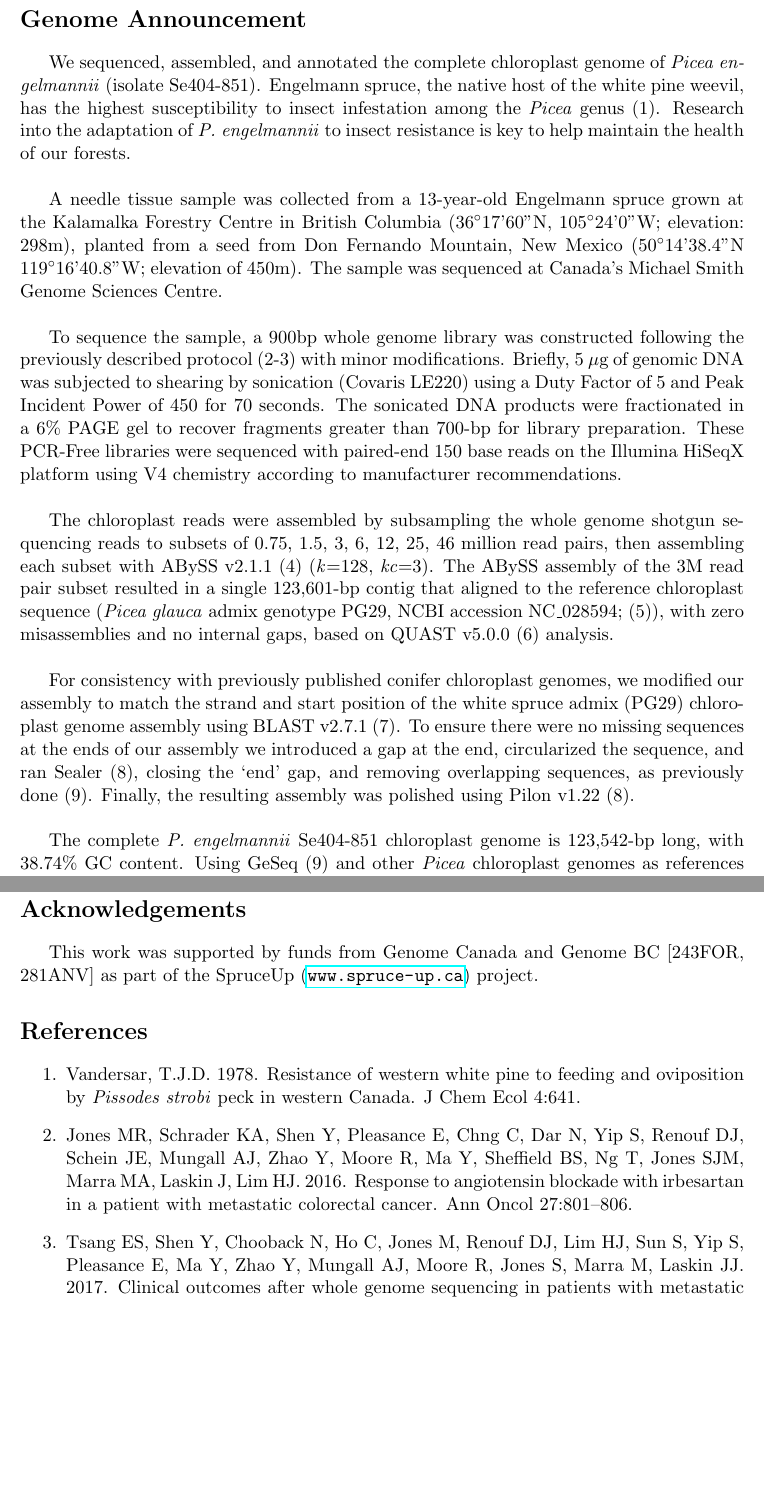
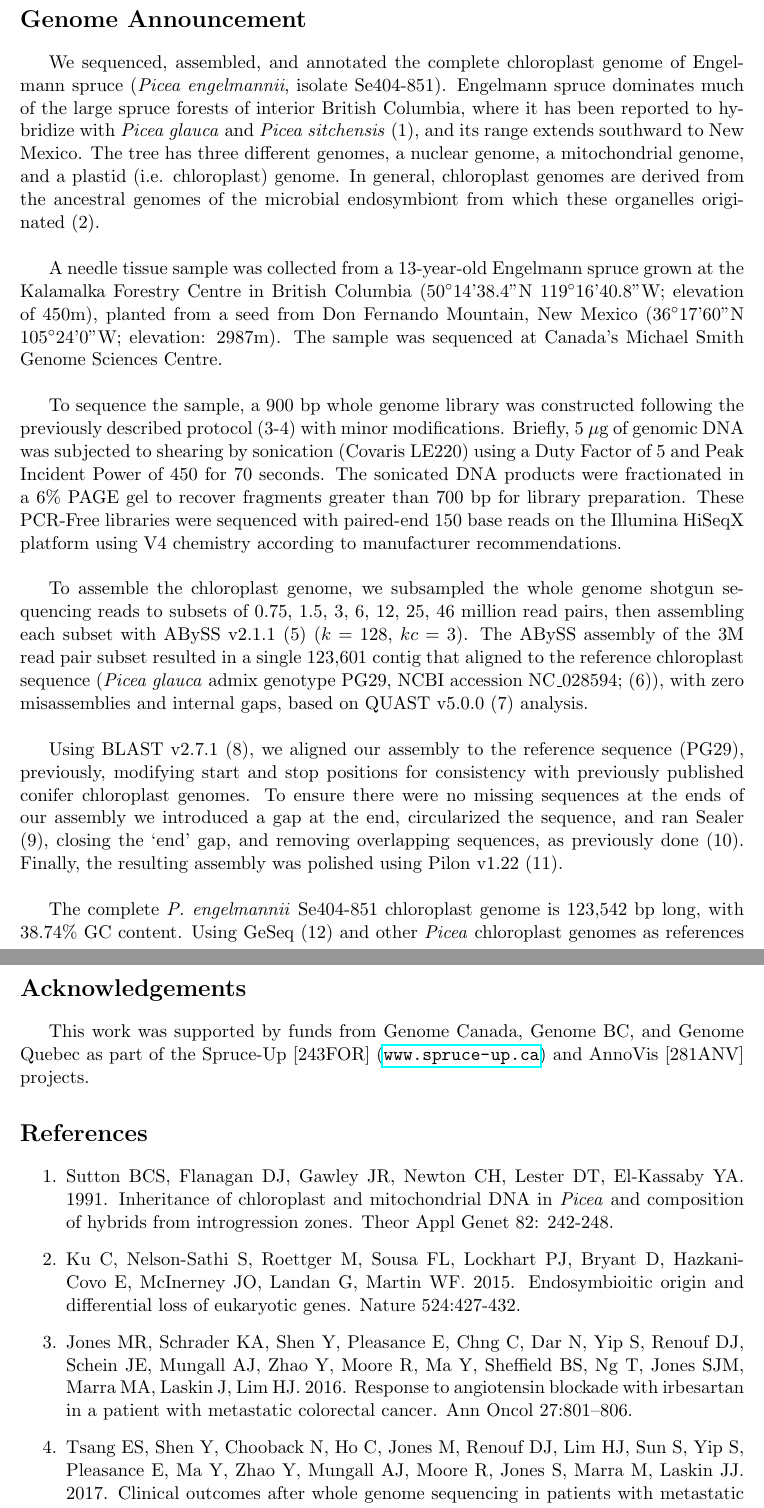
Before and after one commit to dy-lin/es-cp-manuscript, a LaTeX paper (Se404-851cp.tex): two parts of pages 3 and 5 of 6 before the commit and two parts of pages 3 and 4 of 6 after it, joined at a grey line, cut so that both start at the same text, the shorter picture padded with empty space. Compiled offline with pdfLaTeX.

Commit message:
Draft #8 - Final Draft - Submitted

```diff
--- a/Se404-851cp.tex
+++ b/Se404-851cp.tex
@@ -31,12 +31,14 @@
 \author[a]{Kristina K. Gagalova}
 \author[a]{Ren\'{e} L. Warren}
 \author[a*]{S. Austin Hammond}
+\author[a]{Helen McDonald}
 \author[a]{Heather Kirk}
 \author[a]{Pawan Pandoh}
 \author[a]{Yongjun Zhao}
 \author[a]{Richard A. Moore}
 \author[a]{Andrew J. Mungall}
-\author[b]{Carol Ritland}
+\author[b,e]{Carol Ritland}
+\author[c]{Trevor Doerksen}
 \author[c]{Barry Jaquish}
 \author[d]{Jean Bousquet}
 \author[a]{Steven J.M. Jones}
@@ -48,7 +50,8 @@
 \affil[c]{British Columbia Ministry of Forests, Lands, and Natural Resource Operations, Victoria, BC, Canada}
 \affil[d]{Canada Research Chair in Forest Genomics, Universit\'{e} Laval, QC, Canada}
 \affil[e]{Michael Smith Laboratories, University of British Columbia, Vancouver, BC, Canada}
-\date{April 3, 2019}
+
+\date{April 9, 2019}
 
 \begin{document}
 \maketitle
@@ -60,28 +63,26 @@
 \noindent *Current address: S. Austin Hammond, Next-Generation Sequencing Facility, University of Saskatchewan, Saskatoon, SK, Canada.
 
 \begin{abstract}
-
-
 Engelmann spruce (\textit{Picea engelmannii}) is a conifer found primarily on the west coast of North America. Here, we present the complete chloroplast genome sequence of \textit{Picea engelmannii}, isolate Se404-851. This chloroplast sequence will benefit future conifer genomic research and contribute resources to further species conservation efforts.
 \end{abstract}
 
 \section*{Genome Announcement}
-We sequenced, assembled, and annotated the complete chloroplast genome of \textit{Picea engelmannii} (isolate Se404-851). Engelmann spruce, the native host of the white pine weevil, has the highest susceptibility to insect infestation among the \textit{Picea} genus (1). Research into the adaptation of \textit{P. engelmannii} to insect resistance is key to help maintain the health of our forests.
+We sequenced, assembled, and annotated the complete chloroplast genome of Engelmann spruce (\textit{Picea engelmannii}, isolate Se404-851). Engelmann spruce dominates much of the large spruce forests of interior British Columbia, where it has been reported to hybridize with \textit{Picea glauca} and \textit{Picea sitchensis} (1), and its range extends southward to New Mexico. The tree has three different genomes, a nuclear genome, a mitochondrial genome, and a plastid (i.e. chloroplast) genome. In general, chloroplast genomes are derived from the ancestral genomes of the microbial endosymbiont from which these organelles originated (2).
 \newline
 \par
-A needle tissue sample was collected from a 13-year-old Engelmann spruce grown at the Kalamalka Forestry Centre in British Columbia (36\degree17'60"N, 105\degree24'0"W; elevation: 298m), planted from a seed from Don Fernando Mountain, New Mexico (50\degree14'38.4"N 119\degree16'40.8"W; elevation of 450m). The sample was sequenced at Canada’s Michael Smith Genome Sciences Centre.
+A needle tissue sample was collected from a 13-year-old Engelmann spruce grown at the Kalamalka Forestry Centre in British Columbia (50\degree14'38.4"N 119\degree16'40.8"W; elevation of 450m), planted from a seed from Don Fernando Mountain, New Mexico (36\degree17'60"N 105\degree24'0"W; elevation: 2987m). The sample was sequenced at Canada’s Michael Smith Genome Sciences Centre.
 \newline
 \par
-To sequence the sample, a 900bp whole genome library was constructed following the previously described protocol (2-3) with minor modifications. Briefly, 5 $\mu$g of genomic DNA was subjected to shearing by sonication (Covaris LE220) using a Duty Factor of 5 and Peak Incident Power of 450 for 70 seconds. The sonicated DNA products were fractionated in a 6\% PAGE gel to recover fragments greater than 700-bp for library preparation. These PCR-Free libraries were sequenced with paired-end 150 base reads on the Illumina HiSeqX platform using V4 chemistry according to manufacturer recommendations.
+To sequence the sample, a 900 bp whole genome library was constructed following the previously described protocol (3-4) with minor modifications. Briefly, 5 $\mu$g of genomic DNA was subjected to shearing by sonication (Covaris LE220) using a Duty Factor of 5 and Peak Incident Power of 450 for 70 seconds. The sonicated DNA products were fractionated in a 6\% PAGE gel to recover fragments greater than 700 bp for library preparation. These PCR-Free libraries were sequenced with paired-end 150 base reads on the Illumina HiSeqX platform using V4 chemistry according to manufacturer recommendations.
 \newline
 \par
-The chloroplast reads were assembled by subsampling the whole genome shotgun sequencing reads to subsets of 0.75, 1.5, 3, 6, 12, 25, 46 million read pairs, then assembling each subset with ABySS v2.1.1 (4) (\textit{k}=128, \textit{kc}=3). The ABySS assembly of the 3M read pair subset resulted in a single 123,601-bp contig that aligned to the reference chloroplast sequence (\textit{Picea glauca} admix genotype PG29, NCBI accession NC\_028594; (5)), with zero misassemblies and no internal gaps, based on QUAST v5.0.0 (6) analysis.
+To assemble the chloroplast genome, we subsampled the whole genome shotgun sequencing reads to subsets of 0.75, 1.5, 3, 6, 12, 25, 46 million read pairs, then assembling each subset with ABySS v2.1.1 (5) ($k=128$, $kc=3$). The ABySS assembly of the 3M read pair subset resulted in a single 123,601 contig that aligned to the reference chloroplast sequence (\textit{Picea glauca} admix genotype PG29, NCBI accession NC\_028594; (6)), with zero misassemblies and internal gaps, based on QUAST v5.0.0 (7) analysis.
 \newline
 \par
-For consistency with previously published conifer chloroplast genomes, we modified our assembly to match the strand and start position of the white spruce admix (PG29) chloroplast genome assembly using BLAST v2.7.1 (7). To ensure there were no missing sequences at the ends of our assembly we introduced a gap at the end, circularized the sequence, and ran Sealer (8), closing the ‘end’ gap, and removing overlapping sequences, as previously done (9). Finally, the resulting assembly was polished using Pilon v1.22 (8).
+Using BLAST v2.7.1 (8), we aligned our assembly to the reference sequence (PG29), previously, modifying start and stop positions for consistency with previously published conifer chloroplast genomes. To ensure there were no missing sequences at the ends of our assembly we introduced a gap at the end, circularized the sequence, and ran Sealer (9), closing the ‘end’ gap, and removing overlapping sequences, as previously done (10). Finally, the resulting assembly was polished using Pilon v1.22 (11).
 \newline
 \par
-The complete \textit{P. engelmannii} Se404-851 chloroplast genome is 123,542-bp long, with 38.74\% GC content. Using GeSeq (9) and other \textit{Picea} chloroplast genomes as references (5,9), we annotated 114 genes: 74 protein-coding, 36 tRNA-coding and 4 rRNA-coding. We note that four genes (\textit{rps12}, \textit{petB}, \textit{petD}, and \textit{rpl16}) in this list were manually annotated. We used OGDRAW v1.2 (10) to generate the map in Figure \ref{fig:ogdraw}.
+The complete \textit{P. engelmannii} Se404-851 chloroplast genome is 123,542 bp long, with 38.74\% GC content. Using GeSeq (12) and other \textit{Picea} chloroplast genomes as references (6,10), we annotated 114 genes: 74 protein-coding, 36 tRNA-coding and 4 rRNA-coding. We note that four genes (\textit{rps12}, \textit{petB}, \textit{petD}, and \textit{rpl16}) in this list were manually annotated. We used OGDRAW v1.2 (13) to generate the map in Figure \ref{fig:ogdraw}.
 \newline
 \par
 The introduction of this new chloroplast genome will benefit conifer genomic research and inform future evolutionary studies.
@@ -96,11 +91,11 @@ The introduction of this new chloroplast genome will benefit conifer genomic res
-\label{fig:ogdraw}
-\end{figure}
+\textbf{Accession number(s).} The complete chloroplast genome sequence of \textit{Picea engelmannii}, isolate Se404-851 is available under Genbank acession \href{https://www.ncbi.nlm.nih.gov/nuccore/MK241981}{MK241981}, and the raw reads in the SRA under SRX5070635. The annotation used as references were from \textit{Picea abies} (\href{https://www.ncbi.nlm.nih.gov/nuccore/NC_021456}{NC\_021456}), \textit{Picea asperata} (\href{https://www.ncbi.nlm.nih.gov/nuccore/NC_032367}{NC\_032367}), \textit{Picea glauca} isolate PG29 (\href{https://www.ncbi.nlm.nih.gov/nuccore/NC_028594}{NC\_028594}), \textit{Picea morrisonicola} (\href{https://www.ncbi.nlm.nih.gov/nuccore/NC_016069}{NC\_016069}), and \textit{Picea sitchensis} (\href{https://www.ncbi.nlm.nih.gov/nuccore/NC_011152}{NC\_011152}, \href{https://www.ncbi.nlm.nih.gov/nuccore/KU215903}{KU215903}).
 
 \section*{Acknowledgements}
-This work was supported by funds from Genome Canada and Genome BC [243FOR, 281ANV] as part of the SpruceUp (\url{www.spruce-up.ca}) project.
+This work was supported by funds from Genome Canada, Genome BC, and Genome Quebec as part of the Spruce-Up [243FOR] (\url{www.spruce-up.ca}) and AnnoVis [281ANV] projects.
 \section*{References}
 \begin{enumerate}
-\item Vandersar, T.J.D. 1978. Resistance of western white pine to feeding and oviposition by \textit{Pissodes strobi} peck in western Canada. J Chem Ecol 4:641.
+\item Sutton BCS, Flanagan DJ, Gawley JR, Newton CH, Lester DT, El-Kassaby YA. 1991. Inheritance of chloroplast and mitochondrial DNA in \textit{Picea} and composition of hybrids from introgression zones. Theor Appl Genet 82: 242-248.
+\item Ku C, Nelson-Sathi S, Roettger M, Sousa FL, Lockhart PJ, Bryant D, Hazkani-Covo E, McInerney JO, Landan G, Martin WF. 2015. Endosymbioitic origin and differential loss of eukaryotic genes. Nature 524:427-432.
 \item Jones MR, Schrader KA, Shen Y, Pleasance E, Chng C, Dar N, Yip S, Renouf DJ, Schein JE, Mungall AJ, Zhao Y, Moore R, Ma Y, Sheffield BS, Ng T, Jones SJM, Marra MA, Laskin J, Lim HJ. 2016. Response to angiotensin blockade with irbesartan in a patient with metastatic colorectal cancer. Ann Oncol 27:801–806.
 \item Tsang ES, Shen Y, Chooback N, Ho C, Jones M, Renouf DJ, Lim HJ, Sun S, Yip S, Pleasance E, Ma Y, Zhao Y, Mungall AJ, Moore R, Jones S, Marra M, Laskin JJ. 2017. Clinical outcomes after whole genome sequencing in patients with metastatic non-small cell lung cancer. J Clin Oncol 35.
 \item Jackman SD, Vandervalk BP, Mohamadi H, Chu J, Yeo S, Hammond SA, Jahesh G, Khan H, Coombe L, Warren RL, Birol I. 2017. ABySS 2.0: resource-efficient assembly of large genomes using a Bloom filter. Genome Res 27:768-777.
```
Also changed, not shown: Se404-851cp.pdf, Se404-851cp.tex (15 more changed lines), 3 other files.
